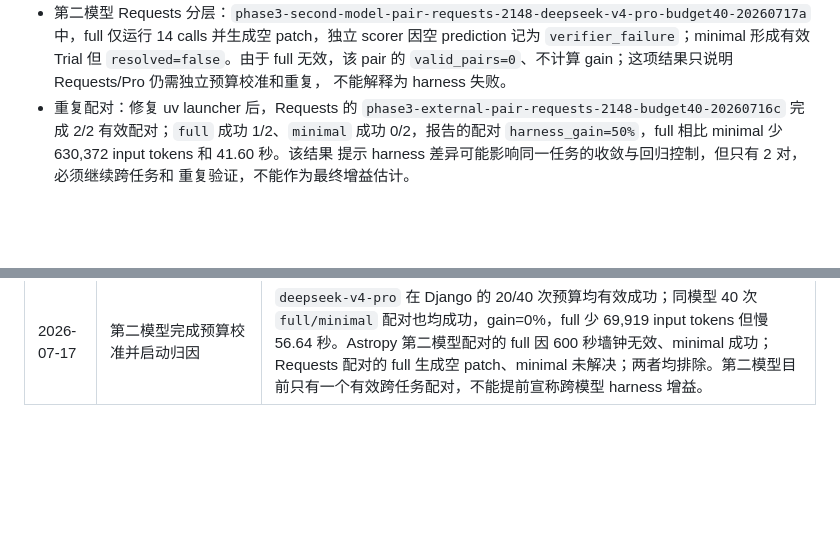
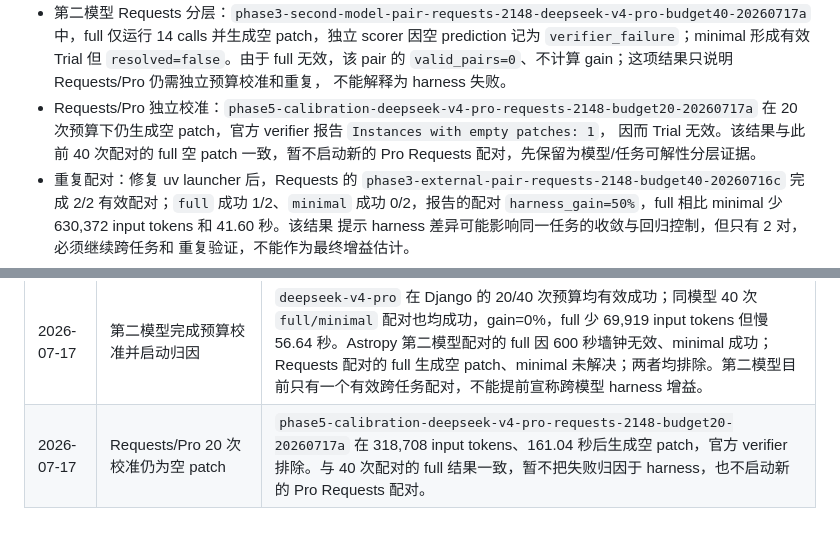
Before and after one commit to reddishJade/cade, a Markdown page: docs/evaluation-roadmap.md, 2 parts joined by grey strips. Drawn GitHub-style; blank space fills up the shorter version.

Commit message:
docs: record requests pro calibration failure

```diff
--- a/docs/evaluation-roadmap.md
+++ b/docs/evaluation-roadmap.md
@@ -351,6 +351,10 @@ src/xcode/evals/
   `verifier_failure`；minimal 形成有效 Trial 但 `resolved=false`。由于 full 无效，该 pair
   的 `valid_pairs=0`、不计算 gain；这项结果只说明 Requests/Pro 仍需独立预算校准和重复，
   不能解释为 harness 失败。
+- Requests/Pro 独立校准：`phase5-calibration-deepseek-v4-pro-requests-2148-budget20-20260717a`
+  在 20 次预算下仍生成空 patch，官方 verifier 报告 `Instances with empty patches: 1`，
+  因而 Trial 无效。该结果与此前 40 次配对的 full 空 patch 一致，暂不启动新的 Pro
+  Requests 配对，先保留为模型/任务可解性分层证据。
 - 重复配对：修复 uv launcher 后，Requests 的 `phase3-external-pair-requests-2148-budget40-20260716c`
   完成 2/2 有效配对；`full` 成功 1/2、`minimal` 成功 0/2，报告的配对
   `harness_gain=50%`，full 相比 minimal 少 630,372 input tokens 和 41.60 秒。该结果
@@ -459,3 +463,4 @@ src/xcode/evals/
 | 2026-07-17 | 恢复宿主真实执行并完成 Django 第二对配对 | 宿主只读 preflight 的 `unshare`、`bwrap`、Docker 均通过；补齐 SWE-bench 3.0.11 后，`phase3-external-pair-django-10914-budget40-20260717c` 的 full/minimal 均为有效成功。该对 gain=0%，full 少 136,578 input tokens、快 118.24 秒；结合此前 full 较慢的单对，成本方向尚不稳定。 |
 | 2026-07-17 | Astropy 配对恢复并完成首对有效 Trial | 用户恢复目标 commit 后，本地校验 `d16bfe05…` 与 tree `4d9ea46e…`；`phase3-external-pair-astropy-12907-budget40-20260717b` 的 full/minimal 均有效成功，gain=0%。此前的 worker 收尾超时不再重现，但仍需重复和第二模型。 |
 | 2026-07-17 | 第二模型完成预算校准并启动归因 | `deepseek-v4-pro` 在 Django 的 20/40 次预算均有效成功；同模型 40 次 `full/minimal` 配对也均成功，gain=0%，full 少 69,919 input tokens 但慢 56.64 秒。Astropy 第二模型配对的 full 因 600 秒墙钟无效、minimal 成功；Requests 配对的 full 生成空 patch、minimal 未解决；两者均排除。第二模型目前只有一个有效跨任务配对，不能提前宣称跨模型 harness 增益。 |
+| 2026-07-17 | Requests/Pro 20 次校准仍为空 patch | `phase5-calibration-deepseek-v4-pro-requests-2148-budget20-20260717a` 在 318,708 input tokens、161.04 秒后生成空 patch，官方 verifier 排除。与 40 次配对的 full 结果一致，暂不把失败归因于 harness，也不启动新的 Pro Requests 配对。 |
```
